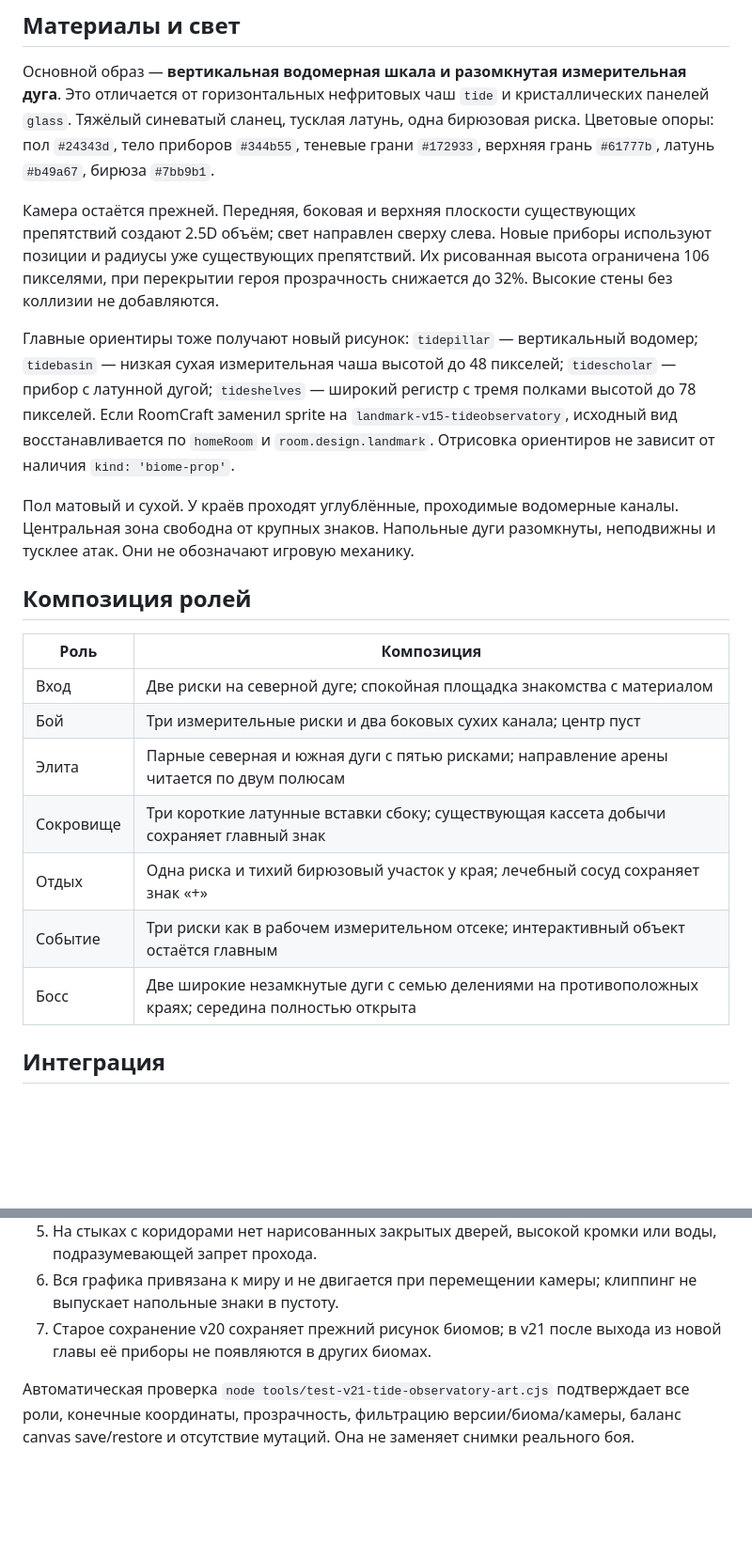
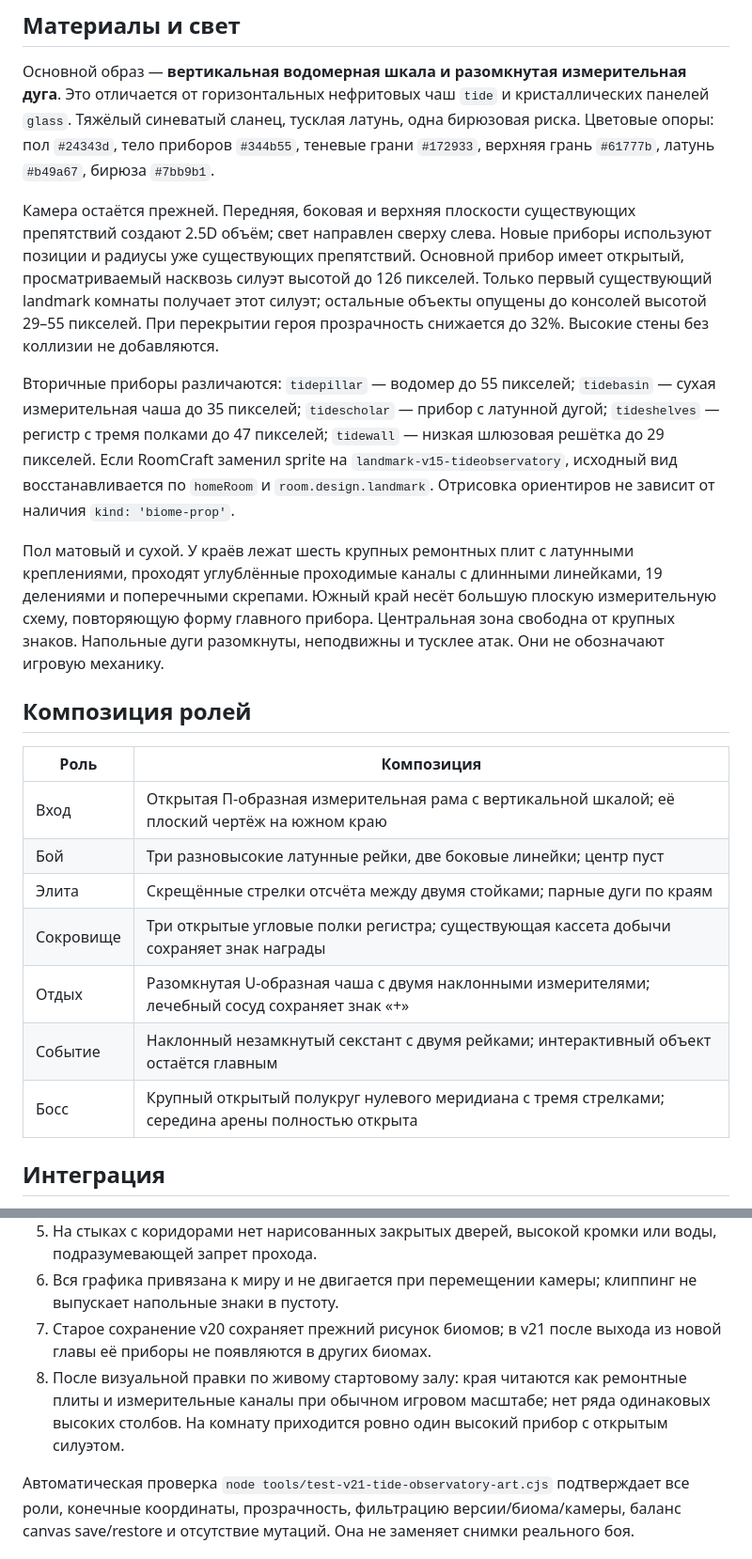
Before and after one commit to keepi1real/my2game228, a Markdown page: docs/TIDE_OBSERVATORY_ART.md, 2 parts joined by grey strips. Shown at 94% size. Rendered like a GitHub page; blank space fills up the shorter version.

Commit message:
Document revised Observatory visual language

```diff
--- a/docs/TIDE_OBSERVATORY_ART.md
+++ b/docs/TIDE_OBSERVATORY_ART.md
@@ -6,23 +6,23 @@
 
 Основной образ — **вертикальная водомерная шкала и разомкнутая измерительная дуга**. Это отличается от горизонтальных нефритовых чаш `tide` и кристаллических панелей `glass`. Тяжёлый синеватый сланец, тусклая латунь, одна бирюзовая риска. Цветовые опоры: пол `#24343d`, тело приборов `#344b55`, теневые грани `#172933`, верхняя грань `#61777b`, латунь `#b49a67`, бирюза `#7bb9b1`.
 
-Камера остаётся прежней. Передняя, боковая и верхняя плоскости существующих препятствий создают 2.5D объём; свет направлен сверху слева. Новые приборы используют позиции и радиусы уже существующих препятствий. Их рисованная высота ограничена 106 пикселями, при перекрытии героя прозрачность снижается до 32%. Высокие стены без коллизии не добавляются.
+Камера остаётся прежней. Передняя, боковая и верхняя плоскости существующих препятствий создают 2.5D объём; свет направлен сверху слева. Новые приборы используют позиции и радиусы уже существующих препятствий. Основной прибор имеет открытый, просматриваемый насквозь силуэт высотой до 126 пикселей. Только первый существующий landmark комнаты получает этот силуэт; остальные объекты опущены до консолей высотой 29–55 пикселей. При перекрытии героя прозрачность снижается до 32%. Высокие стены без коллизии не добавляются.
 
-Главные ориентиры тоже получают новый рисунок: `tidepillar` — вертикальный водомер; `tidebasin` — низкая сухая измерительная чаша высотой до 48 пикселей; `tidescholar` — прибор с латунной дугой; `tideshelves` — широкий регистр с тремя полками высотой до 78 пикселей. Если RoomCraft заменил sprite на `landmark-v15-tideobservatory`, исходный вид восстанавливается по `homeRoom` и `room.design.landmark`. Отрисовка ориентиров не зависит от наличия `kind: 'biome-prop'`.
+Вторичные приборы различаются: `tidepillar` — водомер до 55 пикселей; `tidebasin` — сухая измерительная чаша до 35 пикселей; `tidescholar` — прибор с латунной дугой; `tideshelves` — регистр с тремя полками до 47 пикселей; `tidewall` — низкая шлюзовая решётка до 29 пикселей. Если RoomCraft заменил sprite на `landmark-v15-tideobservatory`, исходный вид восстанавливается по `homeRoom` и `room.design.landmark`. Отрисовка ориентиров не зависит от наличия `kind: 'biome-prop'`.
 
-Пол матовый и сухой. У краёв проходят углублённые, проходимые водомерные каналы. Центральная зона свободна от крупных знаков. Напольные дуги разомкнуты, неподвижны и тусклее атак. Они не обозначают игровую механику.
+Пол матовый и сухой. У краёв лежат шесть крупных ремонтных плит с латунными креплениями, проходят углублённые проходимые каналы с длинными линейками, 19 делениями и поперечными скрепами. Южный край несёт большую плоскую измерительную схему, повторяющую форму главного прибора. Центральная зона свободна от крупных знаков. Напольные дуги разомкнуты, неподвижны и тусклее атак. Они не обозначают игровую механику.
 
 ## Композиция ролей
 
 | Роль | Композиция |
 |---|---|
-| Вход | Две риски на северной дуге; спокойная площадка знакомства с материалом |
-| Бой | Три измерительные риски и два боковых сухих канала; центр пуст |
-| Элита | Парные северная и южная дуги с пятью рисками; направление арены читается по двум полюсам |
-| Сокровище | Три короткие латунные вставки сбоку; существующая кассета добычи сохраняет главный знак |
-| Отдых | Одна риска и тихий бирюзовый участок у края; лечебный сосуд сохраняет знак «+» |
-| Событие | Три риски как в рабочем измерительном отсеке; интерактивный объект остаётся главным |
-| Босс | Две широкие незамкнутые дуги с семью делениями на противоположных краях; середина полностью открыта |
+| Вход | Открытая П-образная измерительная рама с вертикальной шкалой; её плоский чертёж на южном краю |
+| Бой | Три разновысокие латунные рейки, две боковые линейки; центр пуст |
+| Элита | Скрещённые стрелки отсчёта между двумя стойками; парные дуги по краям |
+| Сокровище | Три открытые угловые полки регистра; существующая кассета добычи сохраняет знак награды |
+| Отдых | Разомкнутая U-образная чаша с двумя наклонными измерителями; лечебный сосуд сохраняет знак «+» |
+| Событие | Наклонный незамкнутый секстант с двумя рейками; интерактивный объект остаётся главным |
+| Босс | Крупный открытый полукруг нулевого меридиана с тремя стрелками; середина арены полностью открыта |
 
 ## Интеграция
 
@@ -37,5 +37,6 @@
 5. На стыках с коридорами нет нарисованных закрытых дверей, высокой кромки или воды, подразумевающей запрет прохода.
 6. Вся графика привязана к миру и не двигается при перемещении камеры; клиппинг не выпускает напольные знаки в пустоту.
 7. Старое сохранение v20 сохраняет прежний рисунок биомов; в v21 после выхода из новой главы её приборы не появляются в других биомах.
+8. После визуальной правки по живому стартовому залу: края читаются как ремонтные плиты и измерительные каналы при обычном игровом масштабе; нет ряда одинаковых высоких столбов. На комнату приходится ровно один высокий прибор с открытым силуэтом.
 
 Автоматическая проверка `node tools/test-v21-tide-observatory-art.cjs` подтверждает все роли, конечные координаты, прозрачность, фильтрацию версии/биома/камеры, баланс canvas save/restore и отсутствие мутаций. Она не заменяет снимки реального боя.
```
